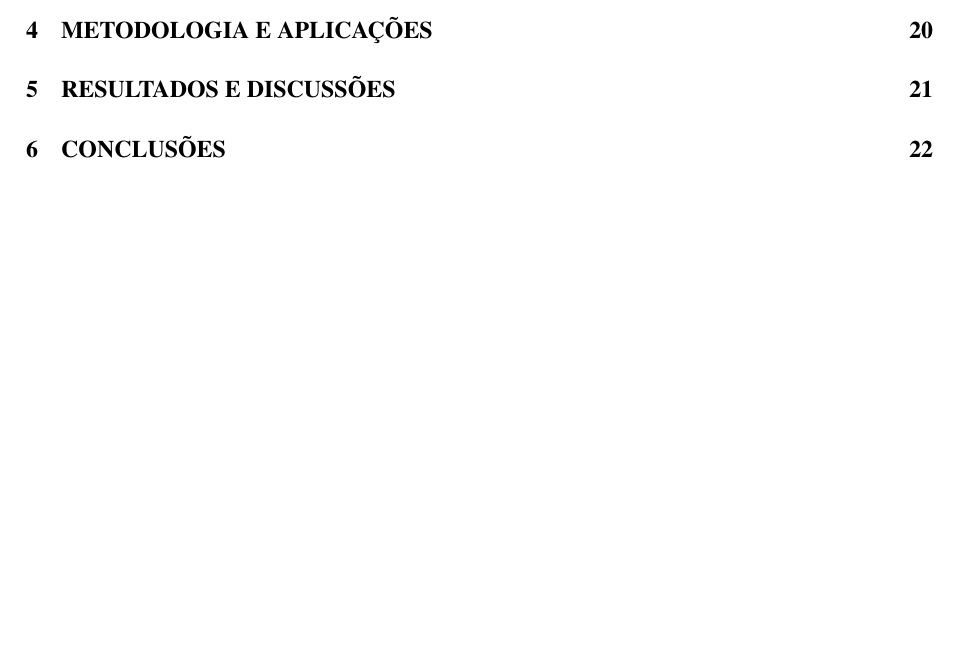
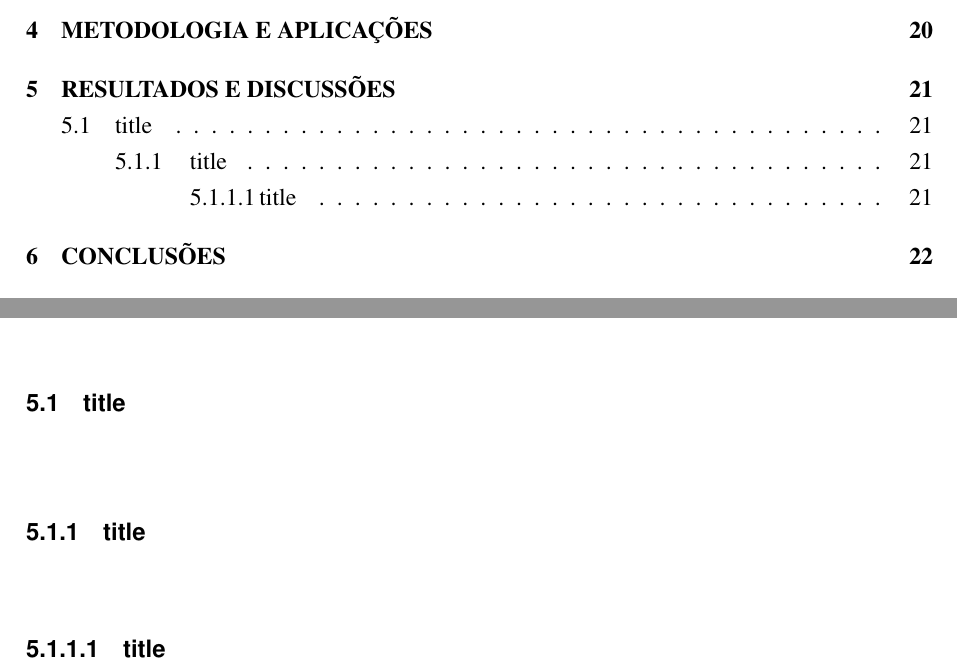
Before and after one commit to gusirosx/Tesetex, a LaTeX thesis (main.tex, which reads cap5/capitulo5.tex, reffiles/ABNTConfig.sty): part of page 14 of 26 before the commit and two parts of pages 14 and 21 of 26 after it, the two joined at a grey line, cut so that both start at the same text, the shorter picture padded with empty space. Compiled offline with pdfLaTeX.

Commit message:
Suporte para subsubsubseções

```diff
--- a/cap5/capitulo5.tex
+++ b/cap5/capitulo5.tex
@@ -4,3 +4,7 @@
 \chapter{RESULTADOS E DISCUSSÕES}\label{cap5}
 
 Texto de exemplo, texto de exemplo, texto de exemplo, texto de exemplo, texto de exemplo, texto de exemplo, texto de exemplo, texto de exemplo, texto de exemplo, texto de exemplo, texto de exemplo, texto de exemplo, texto de exemplo, texto de exemplo, texto de exemplo, texto de exemplo, texto de exemplo, texto de exemplo, texto de exemplo, texto de exemplo, texto de exemplo, texto de exemplo, texto de exemplo.Texto de exemplo, texto de exemplo, texto de exemplo, texto de exemplo, texto de exemplo, texto de exemplo, texto de exemplo, texto de exemplo, texto de exemplo, texto de exemplo, texto de exemplo, texto de exemplo, texto de exemplo, texto de exemplo, texto de exemplo, texto de exemplo, texto de exemplo, texto de exemplo, texto de exemplo, texto de exemplo, texto de exemplo, texto de exemplo, texto de exemplo. Texto de exemplo, texto de exemplo, texto de exemplo, texto de exemplo, texto de exemplo, texto de exemplo, texto de exemplo, texto de exemplo, texto de exemplo, texto de exemplo, texto de exemplo, texto de exemplo, texto de exemplo, texto de exemplo, texto de exemplo, texto de exemplo, texto de exemplo, texto de exemplo, texto de exemplo, texto de exemplo, texto de exemplo, texto de exemplo, texto de exemplo.
+
+\section{title}
+\subsection{title}
+\subsubsection{title}
--- a/reffiles/ABNTConfig.sty
+++ b/reffiles/ABNTConfig.sty
@@ -11,13 +11,14 @@
 %
 % Instruções completas disponíveis em: https://github.com/gusirosx/TexTemplate
 %==========================================================================================
-%                                      PACOTES PRINCIPAIS
+%                                      PACOTES
 %==========================================================================================
 %% Codificação e formatação básica do LaTeX
 \usepackage[top=3cm,left=3cm,right=2cm,bottom=2cm]{geometry} % Margens da Página
-\usepackage[portuges, brazilian]{babel} % Hiphenação em portugues
+\usepackage[portuges, brazilian]{babel} % Texto em português
+%\usepackage[english]{babel}            % Texto em inglês
 \usepackage[utf8]{inputenc}             % Codificação do arquivo
-\usepackage[T1]{fontenc}
+\usepackage[T1]{fontenc}                % Suporte para Acentuação
 \usepackage{times}                      % Pacote de fonte Times
 \usepackage{lhelp}                      % Denine macros úteis
 \usepackage{ccaption}                   % Opções para capítulos
@@ -28,6 +29,8 @@
 \usepackage{floatflt}                   % Quebra de texto em figuras e tabelas
 \usepackage{colortbl}                   % Adicionar cor às tabelas
 \usepackage{fancyvrb}                   % Texto verbatim sofisticado
+\usepackage{verbatim}                   % Texto verbatim
+\usepackage{float}                      %Improved interface for floating objects
 \usepackage{wrapfig}                    % Produz figuras que o texto pode ficar ao redor
 \usepackage{url}                        % Adiciona URLs
 \usepackage{multirow}                   % Permite construir células multi-linhas
@@ -50,19 +53,17 @@ bookmarksopen=true]{hyperref}           % To pdflatex
 \usepackage{color}                      % Suporte para cores
 \usepackage{transparent}                % Suporte para vários conjuntos de cores
 \usepackage{siunitx}                    % Sistema internacional de unidades
-\usepackage{makeidx}
+\usepackage{makeidx}                    % Process index output to produce typesettable code
 \usepackage{emptypage}                  % Retira o número de páginas em branco
-\usepackage{afterpage}
-\usepackage{kantlipsum}                 % mock text
+\usepackage{afterpage}                  % Execute command after the next page break
+\usepackage{kantlipsum}                 % The package spits out sentences in Kantian style
 \usepackage{setspace}                   % Para definir espaçamento entre as linhas
 \usepackage{listings}                   % Para Inserir código fonte
-\usepackage{graphics}                   % Suporte padrão para gráficos
-\usepackage{graphicx}                   % Suporte avançado para gráficos
-\usepackage[]{graphicx}                 % Para incluir figuras (pacote extendido)
+\usepackage{graphics,graphicx}          % Suporte para gráficos
 \usepackage[normalsize]{subfigure}      % Possibilita a utilização de subfiguras
-\usepackage{epsfig}                     % Uso de figuras eps.
-\usepackage{epsf}
+\usepackage{epsfig,epsf}                % Uso de figuras eps.
 \usepackage{caption}                    % Customizar as legendas de figuras e tabelas
+%\usepackage{subcaption}                 % Support for sub-captions
 \usepackage{multicol}                   % Criar ambientes com 2 ou mais colunas
 \usepackage{array}                      % Elementos extras para formatação de tabelas
 \usepackage{booktabs}                   % Tabelas com qualidade de publicação
@@ -72,9 +73,13 @@ bookmarksopen=true]{hyperref}           % To pdflatex
 \makenomenclature
 \usepackage{footnote}                   % Lidar com notas de rodapé em diversas situações
 \makesavenoteenv{tabular}               % Notas criadas nas tabelas ficam no fim das tabelas
+\usepackage[round]{natbib}              % Citações tipo (nome-ano)
+%\usepackage{natbib}                    % Citações tipo [nome-ano]
+\usepackage{icomma}                     % Posicionar inteligentemente a vírgula como separador decimal
+\usepackage[tight]{units}               % Formatar as unidades com as distâncias corretas
 \usepackage{pifont}                     % Acesso a PostScript Symbol padrão e fontes Dingbats
 \usepackage{lastpage}                   % Conta o número de páginas
-\usepackage{ifoddpage}                  % Incluinde páginas impares.
+\usepackage{ifoddpage}                  % Include páginas impares.
 \newcommand\alwaysodd[1]{%
   \checkoddpage
   \ifoddpage
@@ -83,21 +88,11 @@ bookmarksopen=true]{hyperref}           % To pdflatex
     \mbox{}\clearpage#1%
   \fi
 }
+\usepackage[nottoc,notlof,notlot]{tocbibind}
 %==========================================================================================
-%% Referências bibliográficas e afins
-\usepackage[round]{natbib}              % Citações tipo (nome-ano)
-%\usepackage{natbib}                    % Citações tipo [nome-ano]
-
-% Adicionar bibliografia, índice e conteúdo na Tabela de conteúdo, não inclui lista de tabelas e figuras no índice
-\usepackage[nottoc,notlof,notlot]{tocbibind}
-
-%% Pontuação e unidades
-\usepackage{icomma}         % Posicionar inteligentemente a vírgula como separador decimal
-\usepackage[tight]{units}   % Formatar as unidades com as distâncias corretas
+%                                      FORMATAÇÕES
 %==========================================================================================
-%                                   FORMATAÇÕES DE TEXTO
-%==========================================================================================
-\special{papersize=210.0mm,297.0mm}     % Tamanho do papel (neste caso papel carta)
+\special{papersize=210.0mm,297.0mm}     % Tamanho do papel A4
 %\pagenumbering{roman}                  % Numeração das paginas iniciais em romano
 \setlength{\parindent}{2cm}             % Parágrafo de 1cm
 %\setlength{\mathindent}{1cm}           % Indentação das fórmulas matemáticas
@@ -188,24 +182,20 @@ bookmarksopen=true]{hyperref}           % To pdflatex
           {\z@}{1.5cm minus 0pt}{1.5cm minus 0pt}
 	  {\large{\textsf{\textbf{ANEXO}}}~~\renewcommand{\rmdefault}{phv}\large\bf}}
 %===================================================================================================
-%                                         SUB-SUB-SUB-SECTION
+%                                         SECTIONS
 %===================================================================================================
 \newcounter {subsubsubsection}[subsubsection]
 \renewcommand\thesubsubsubsection{}
-% \newcommand\subsubsubsection{\@startsection{subsubsubsection}{4}{\z@}%
-%                             {12pt minus 0pt}{12pt minus 0pt}{\normalfont\normalsize\it}}
-% Espaçamento do numero da subsubsubseção em relação à marge no sumário.
 \newcommand*\l@subsubsubsection{\@dottedtocline{3}{8em}{2.2em}}
 \newcommand*{\subsubsubsectionmark}[1]{}
 \def\thechapter{\arabic{chapter}}
 \def\thesection{\thechapter.\arabic{section}}
 \def\thesubsection{\thesection.\arabic{subsection}}
-% \def\thesubsubsection{\Alph{subsubsection}}
-\def\thesubsubsection{}
+\def\thesubsubsection{\thesubsection.\arabic{subsubsection}}
 \makeatother
-\renewcommand{\cftsubsubsecnumwidth}{1.9 em}  % Espaçamento do título da subsubseção
+\renewcommand{\cftsubsubsecnumwidth}{2.9 em}  % Espaçamento do título da subsubseção
 %===================================================================================================
-%                               FORMATAÇÃO DAS REFERÊNCIAS BIBLIOGRÁFICAS
+%                                     REFERÊNCIAS BIBLIOGRÁFICAS
 %===================================================================================================
 \renewcommand\refname{}
 \makeatletter
@@ -253,11 +243,9 @@ bookmarksopen=true]{hyperref}           % To pdflatex
 \renewcommand{\footrulewidth}{0pt}          % Omitir linha de separação entre rodapé e conteúdo
 \headheight 14.5pt                          % Altura do cabeçalho
 %===================================================================================================
-%                                        COMANDOS CUSTOMIZADOS
+%                                     COMANDOS CUSTOMIZADOS
 %===================================================================================================
 %  Ambiente para criar exemplos dentro de um capítulo.
-\usepackage{verbatim}
-\usepackage{float}
 \floatstyle{boxed}
 \newfloat{program}{!th}{lop}
 \floatname{program}{Exemplo}
```
Also changed, not shown: main.pdf, reffiles/ABNTConfig.sty (7 more changed lines).
